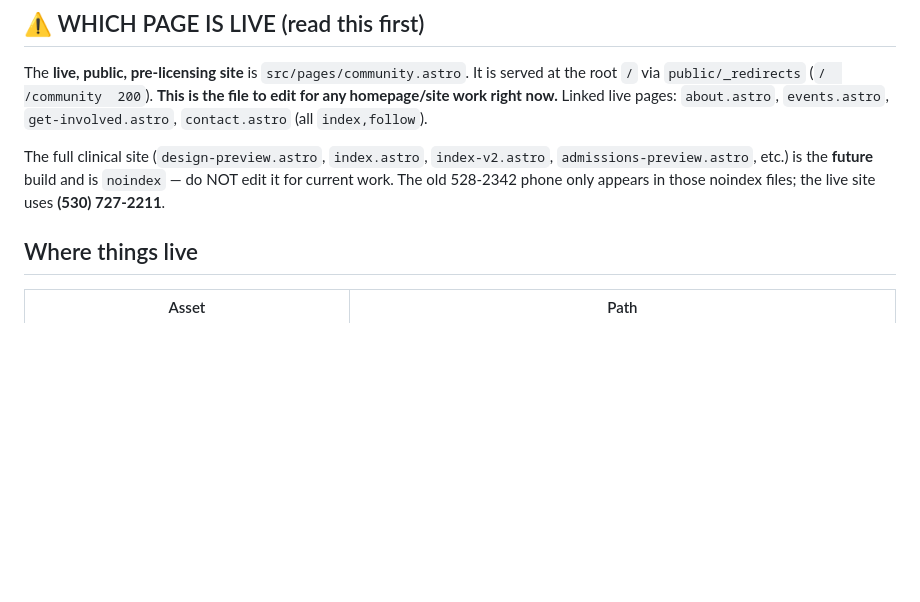
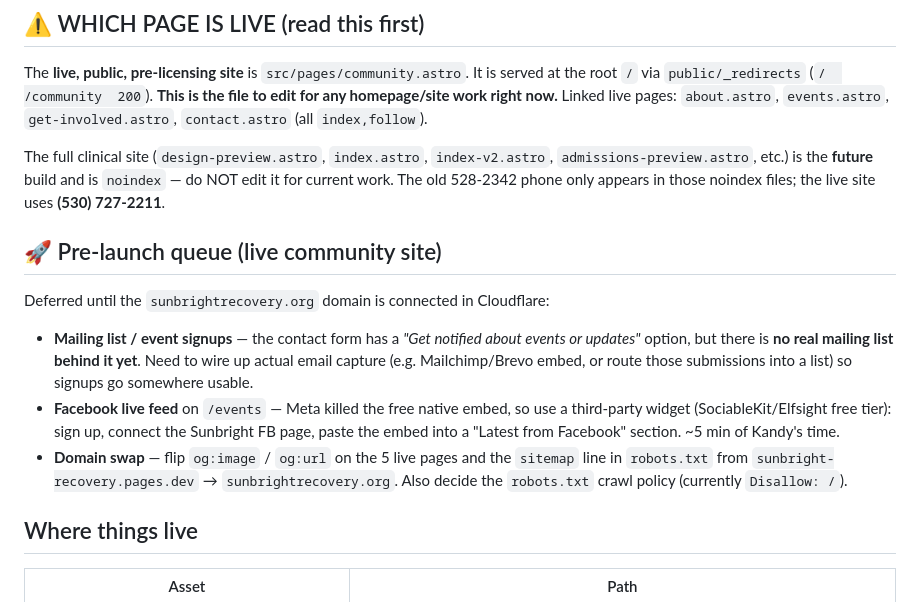
Before and after one commit to KandyPhoenix/Sunbright-Recovery, a Markdown page: STATUS.md, the part around the change. Drawn GitHub-style; blank space fills up the shorter version.

Commit message:
docs(STATUS): add pre-launch queue — mailing list, FB feed widget, domain/og swap

```diff
--- a/STATUS.md
+++ b/STATUS.md
@@ -30,6 +30,14 @@ The full clinical site (`design-preview.astro`, `index.astro`, `index-v2.astro`,
 `admissions-preview.astro`, etc.) is the **future** build and is `noindex` — do NOT edit it
 for current work. The old 528-2342 phone only appears in those noindex files; the live site
 uses **(530) 727-2211**.
+
+## 🚀 Pre-launch queue (live community site)
+
+Deferred until the `sunbrightrecovery.org` domain is connected in Cloudflare:
+
+- **Mailing list / event signups** — the contact form has a *"Get notified about events or updates"* option, but there is **no real mailing list behind it yet**. Need to wire up actual email capture (e.g. Mailchimp/Brevo embed, or route those submissions into a list) so signups go somewhere usable.
+- **Facebook live feed** on `/events` — Meta killed the free native embed, so use a third-party widget (SociableKit/Elfsight free tier): sign up, connect the Sunbright FB page, paste the embed into a "Latest from Facebook" section. ~5 min of Kandy's time.
+- **Domain swap** — flip `og:image` / `og:url` on the 5 live pages and the `sitemap` line in `robots.txt` from `sunbright-recovery.pages.dev` → `sunbrightrecovery.org`. Also decide the `robots.txt` crawl policy (currently `Disallow: /`).
 
 ## Where things live
 
```
